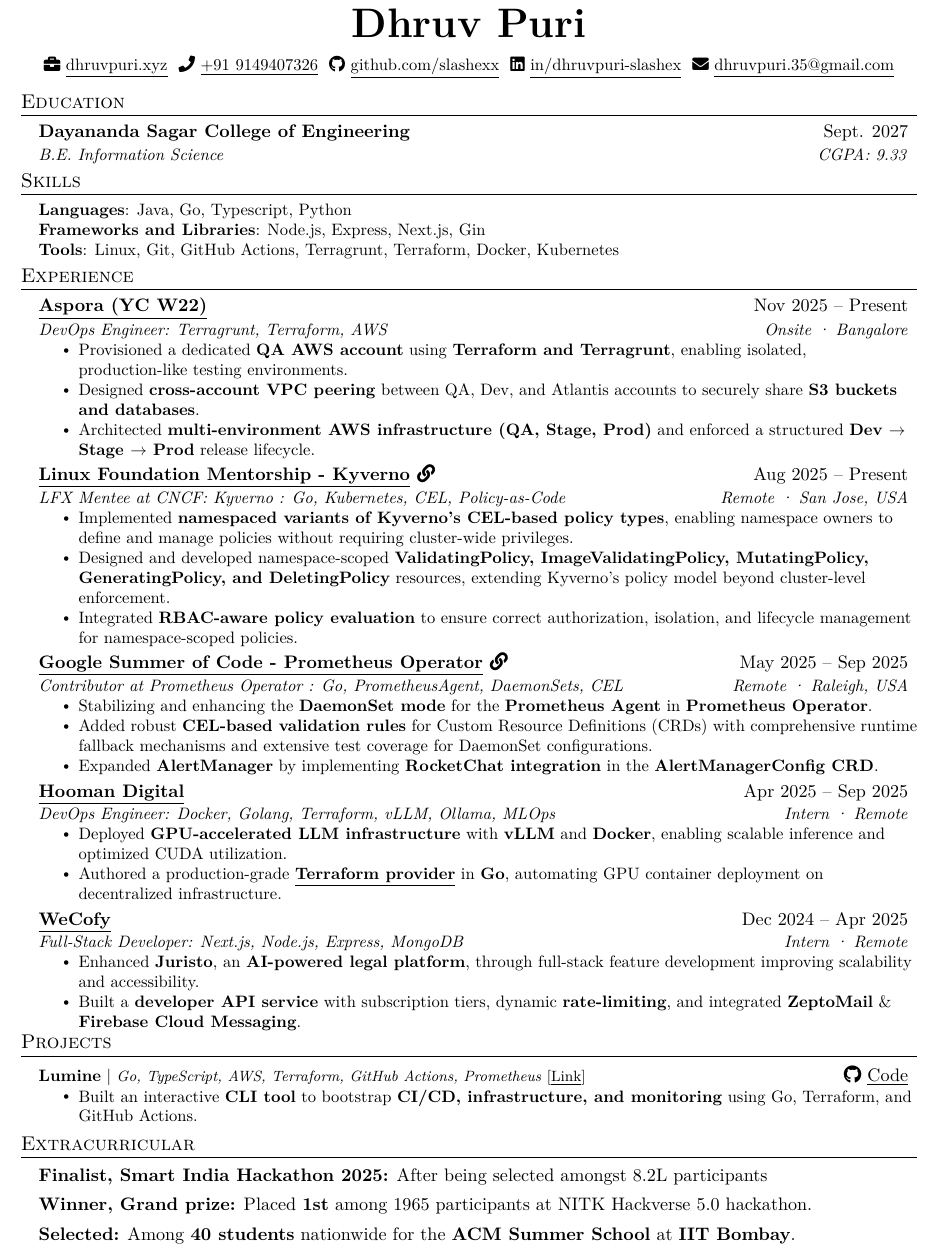
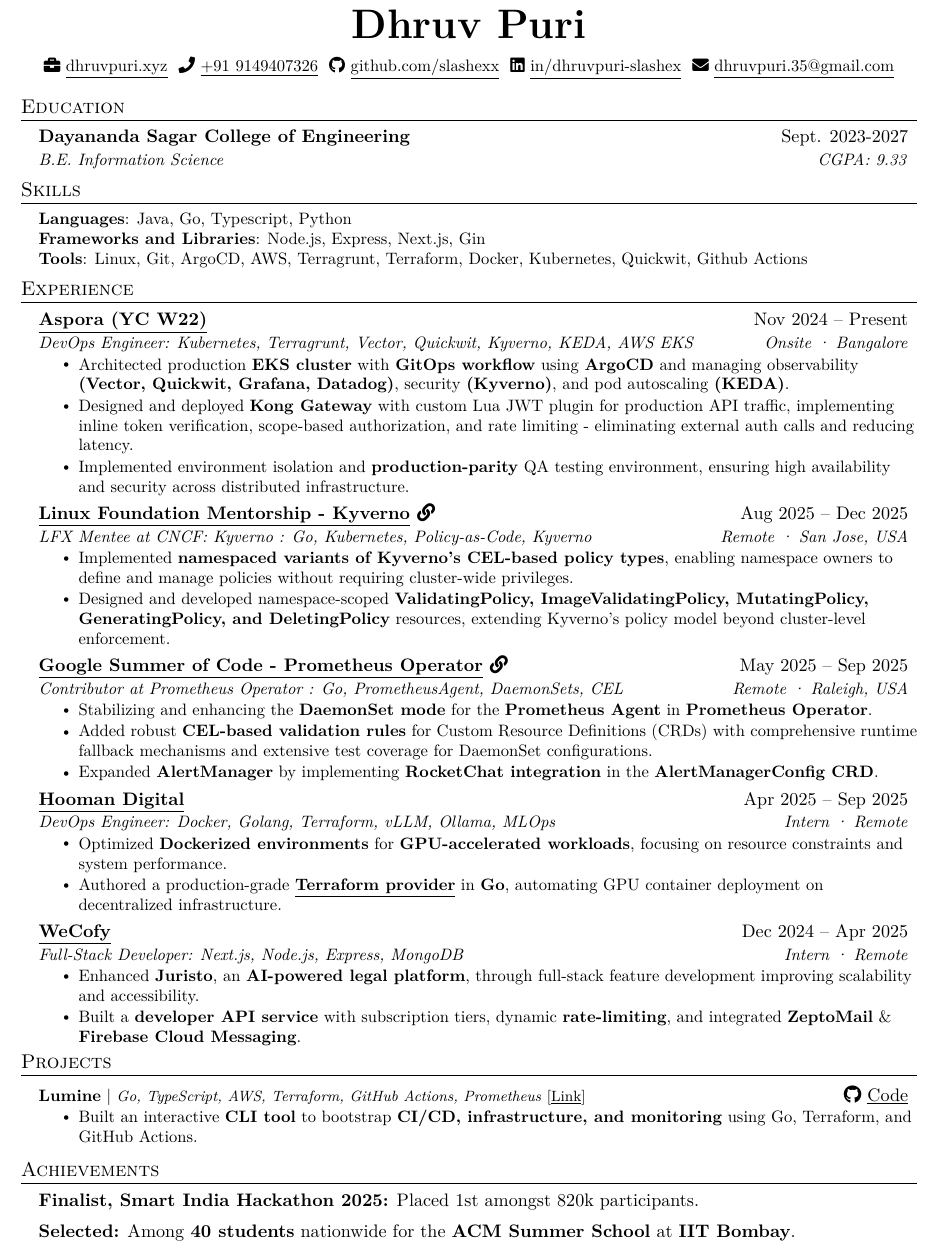
Before and after one commit to slashexx/resumeArchive, a LaTeX document (main.tex): part of the page, cut so that both start at the same text. Compiled offline with pdfLaTeX.

Commit message:
Revise education, skills, experience, and achievements
Updated education dates, enhanced skills section, and revised experience descriptions. Changed extracurricular section to achievements and updated related items.

```diff
--- a/main.tex
+++ b/main.tex
@@ -124,7 +124,7 @@
 \section{Education}
 \resumeSubHeadingListStart
   \resumeSubheading
-    {Dayananda Sagar College of Engineering}{Sept. 2027}
+    {Dayananda Sagar College of Engineering}{Sept. 2023-2027}
     {B.E. Information Science}{CGPA: 9.33}
 \resumeSubHeadingListEnd
 
@@ -135,7 +135,7 @@
   \small{\item{
     \textbf{Languages}{: Java, Go, Typescript, Python} \\
     \textbf{Frameworks and Libraries}{: Node.js, Express, Next.js, Gin} \\
-    \textbf{Tools}{: Linux, Git, GitHub Actions, Terragrunt, Terraform, Docker, Kubernetes}
+    \textbf{Tools}{: Linux, Git, ArgoCD, AWS, Terragrunt, Terraform, Docker, Kubernetes, Quickwit, Github Actions}
   }}
 \end{itemize}
 \vspace{-15pt}
@@ -144,22 +144,21 @@
 \section{Experience}
 \resumeSubHeadingListStart
   \resumeSubheading
-    {\href{https://aspora.com}{\underline{Aspora (YC W22)}}}{Nov 2025 – Present}
-    {DevOps Engineer: Terragrunt, Terraform, AWS}{Onsite · Bangalore}
+    {\href{https://aspora.com}{\underline{Aspora (YC W22)}}}{Nov 2024 – Present}
+    {DevOps Engineer: Kubernetes, Terragrunt, Vector, Quickwit, Kyverno, KEDA, AWS EKS}{Onsite · Bangalore}
  \resumeItemListStart
-  \resumeItem{Provisioned a dedicated \textbf{QA AWS account} using \textbf{Terraform and Terragrunt}, enabling isolated, production-like testing environments.}
-  \resumeItem{Designed \textbf{cross-account VPC peering} between QA, Dev, and Atlantis accounts to securely share \textbf{S3 buckets and databases}.}
-  \resumeItem{Architected \textbf{multi-environment AWS infrastructure (QA, Stage, Prod)} and enforced a structured \textbf{Dev $\rightarrow$ Stage $\rightarrow$ Prod} release lifecycle.}
+  \resumeItem{Architected production \textbf{EKS cluster} with \textbf{GitOps workflow} using \textbf{ArgoCD} and managing observability \textbf{(Vector, Quickwit, Grafana, Datadog)}, security \textbf{(Kyverno)}, and pod autoscaling \textbf{(KEDA)}.}
+  \resumeItem{Designed and deployed \textbf{Kong Gateway} with custom Lua JWT plugin for production API traffic, implementing inline token verification, scope-based authorization, and rate limiting - eliminating external auth calls and reducing latency.}
+   \resumeItem{Implemented environment isolation and \textbf{production-parity} QA testing environment, ensuring high availability and security across distributed infrastructure.}
 \resumeItemListEnd
 
-
   \resumeSubheading
-    {\href{https://lfx.linuxfoundation.org/tools/mentorship}{\underline{Linux Foundation Mentorship - Kyverno}} \href{https://mentorship.lfx.linuxfoundation.org/project/6ad81eb7-295b-4ec8-b9b4-db20e1f3a346}{\faIcon{link}}}{Aug 2025 – Present}
-    {LFX Mentee at CNCF: Kyverno : Go, Kubernetes, CEL, Policy-as-Code}{Remote · San Jose, USA}
+    {\href{https://lfx.linuxfoundation.org/tools/mentorship}{\underline{Linux Foundation Mentorship - Kyverno}} \href{https://mentorship.lfx.linuxfoundation.org/project/6ad81eb7-295b-4ec8-b9b4-db20e1f3a346}{\faIcon{link}}}{Aug 2025 – Dec 2025}
+    {LFX Mentee at CNCF: Kyverno : Go, Kubernetes, Policy-as-Code, Kyverno}{Remote · San Jose, USA}
 \resumeItemListStart
   \resumeItem{Implemented \textbf{namespaced variants of Kyverno's CEL-based policy types}, enabling namespace owners to define and manage policies without requiring cluster-wide privileges.}
   \resumeItem{Designed and developed namespace-scoped \textbf{ValidatingPolicy, ImageValidatingPolicy, MutatingPolicy, GeneratingPolicy, and DeletingPolicy} resources, extending Kyverno's policy model beyond cluster-level enforcement.}
-  \resumeItem{Integrated \textbf{RBAC-aware policy evaluation} to ensure correct authorization, isolation, and lifecycle management for namespace-scoped policies.}
+  % \resumeItem{Integrated \textbf{RBAC-aware policy evaluation} to ensure correct authorization, isolation, and lifecycle management for namespace-scoped policies.}
   % \resumeItem{Added comprehensive \textbf{unit and integration tests} to validate policy behavior, authorization boundaries, and cross-namespace isolation.}
   % \resumeItem{Authored \textbf{documentation and usage examples} to support adoption of namespaced CEL policies by platform teams and cluster operators.}
 \resumeItemListEnd
@@ -178,7 +177,7 @@
     {\href{https://hooman.digital/}{\underline{Hooman Digital}}}{Apr 2025 – Sep 2025}
     {DevOps Engineer: Docker, Golang, Terraform, vLLM, Ollama, MLOps}{Intern · Remote}
   \resumeItemListStart
-    \resumeItem{Deployed \textbf{GPU-accelerated LLM infrastructure} with \textbf{vLLM} and \textbf{Docker}, enabling scalable inference and optimized CUDA utilization.}
+    \resumeItem{Optimized \textbf{Dockerized environments} for \textbf{GPU-accelerated workloads}, focusing on resource constraints and system performance.}
     % \resumeItem{Developed an \textbf{OpenAI-compatible API server} using \textbf{Ollama} and \textbf{FastAPI}, with GPU optimization and CPU fallback for reliability.}
     \resumeItem{Authored a production-grade \href{https://registry.terraform.io/providers/HoomanDigital/nosana/latest}{\underline{\textbf{Terraform provider}}} in \textbf{Go}, automating GPU container deployment on decentralized infrastructure.}
   \resumeItemListEnd
@@ -265,10 +264,10 @@
 % \vspace{-11pt}
 
 % -------------------- EXTRA-CURRICULAR --------------------
-\section{Extracurricular} \vspace{0.5pt}
+\section{Achievements} \vspace{0.5pt}
 \begin{itemize}[leftmargin=0.15in, label={}, itemsep=0.08em, topsep=1pt]
-  \item \textbf{Finalist, Smart India Hackathon 2025:} After being selected amongst 8.2L participants
-  \item \textbf{Winner, Grand prize:} Placed \textbf{1st} among 1965 participants at NITK Hackverse 5.0 hackathon.
+  \item \textbf{Finalist, Smart India Hackathon 2025:} Placed 1st amongst 820k participants.
+  % \item \textbf{Winner, Grand prize:} Placed \textbf{1st} among 1965 participants at NITK Hackverse 5.0 hackathon.
   % \item \textbf{Winner:} at Clone Wars.
   % \item \textbf{2nd Runner Up:} Placed \textbf{3rd} amongst 1200 participants at Sandbox, the cybersecurity hackathon.
   \item \textbf{Selected:} Among \textbf{40 students} nationwide for the \textbf{ACM  Summer School} at \textbf{IIT Bombay}.
```
